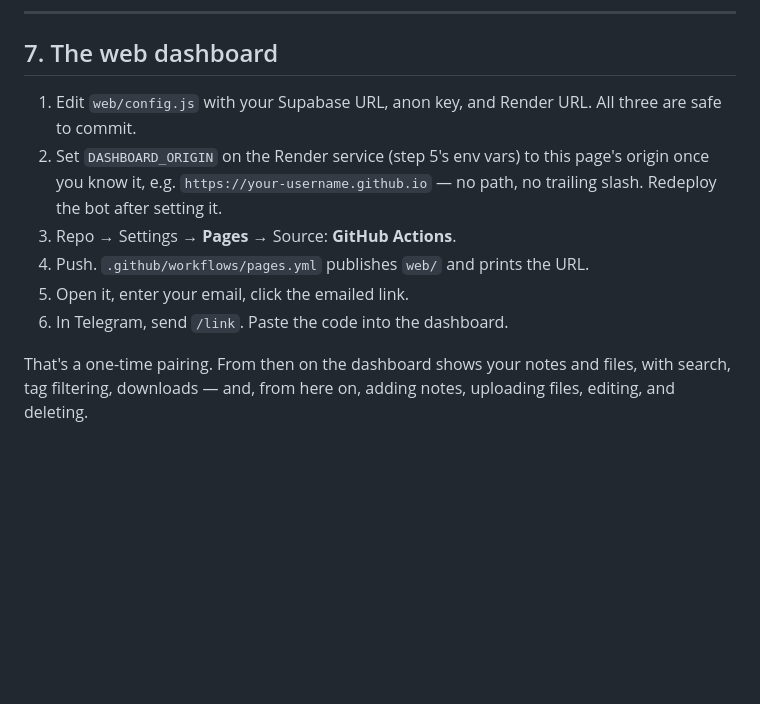
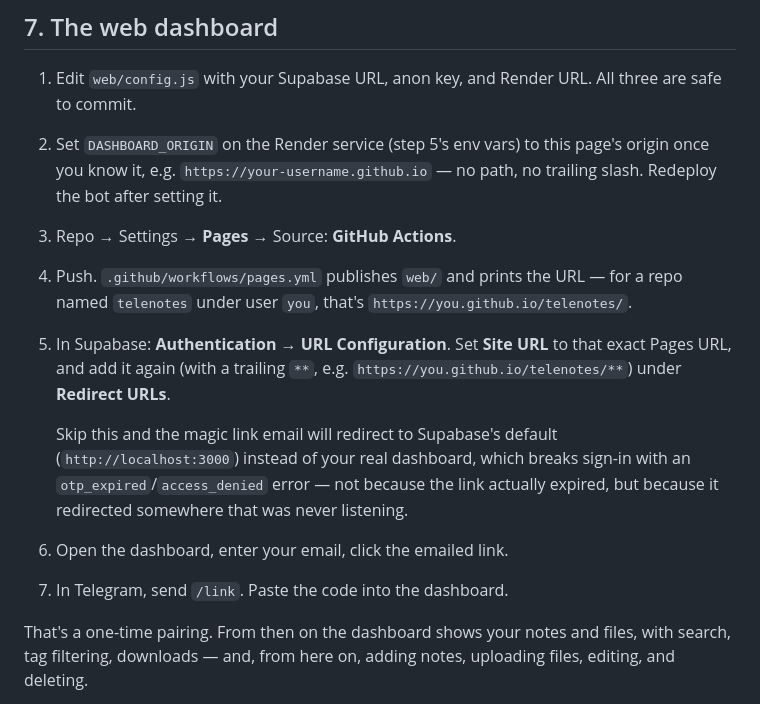
Before and after one commit to Jayinaksha/telenotes, a Markdown page: telenotes-bot/SETUP.md, the part around the change. Drawn GitHub-style; blank space fills up the shorter version.

Commit message:
Document the Supabase Auth redirect URL setup step
Discovered live: skipping this makes the magic link redirect to
Supabase's default localhost:3000 instead of the real dashboard,
surfacing as a confusing otp_expired/access_denied error rather than
an obviously wrong redirect.

```diff
--- a/telenotes-bot/SETUP.md
+++ b/telenotes-bot/SETUP.md
@@ -197,9 +197,20 @@ or re-enable it in the Actions tab.
    page's origin once you know it, e.g. `https://your-username.github.io` —
    no path, no trailing slash. Redeploy the bot after setting it.
 3. Repo → Settings → **Pages** → Source: **GitHub Actions**.
-4. Push. `.github/workflows/pages.yml` publishes `web/` and prints the URL.
-5. Open it, enter your email, click the emailed link.
-6. In Telegram, send `/link`. Paste the code into the dashboard.
+4. Push. `.github/workflows/pages.yml` publishes `web/` and prints the URL —
+   for a repo named `telenotes` under user `you`, that's
+   `https://you.github.io/telenotes/`.
+5. In Supabase: **Authentication → URL Configuration**. Set **Site URL** to
+   that exact Pages URL, and add it again (with a trailing `**`, e.g.
+   `https://you.github.io/telenotes/**`) under **Redirect URLs**.
+
+   Skip this and the magic link email will redirect to Supabase's default
+   (`http://localhost:3000`) instead of your real dashboard, which breaks
+   sign-in with an `otp_expired`/`access_denied` error — not because the link
+   actually expired, but because it redirected somewhere that was never
+   listening.
+6. Open the dashboard, enter your email, click the emailed link.
+7. In Telegram, send `/link`. Paste the code into the dashboard.
 
 That's a one-time pairing. From then on the dashboard shows your notes and
 files, with search, tag filtering, downloads — and, from here on, adding
```
